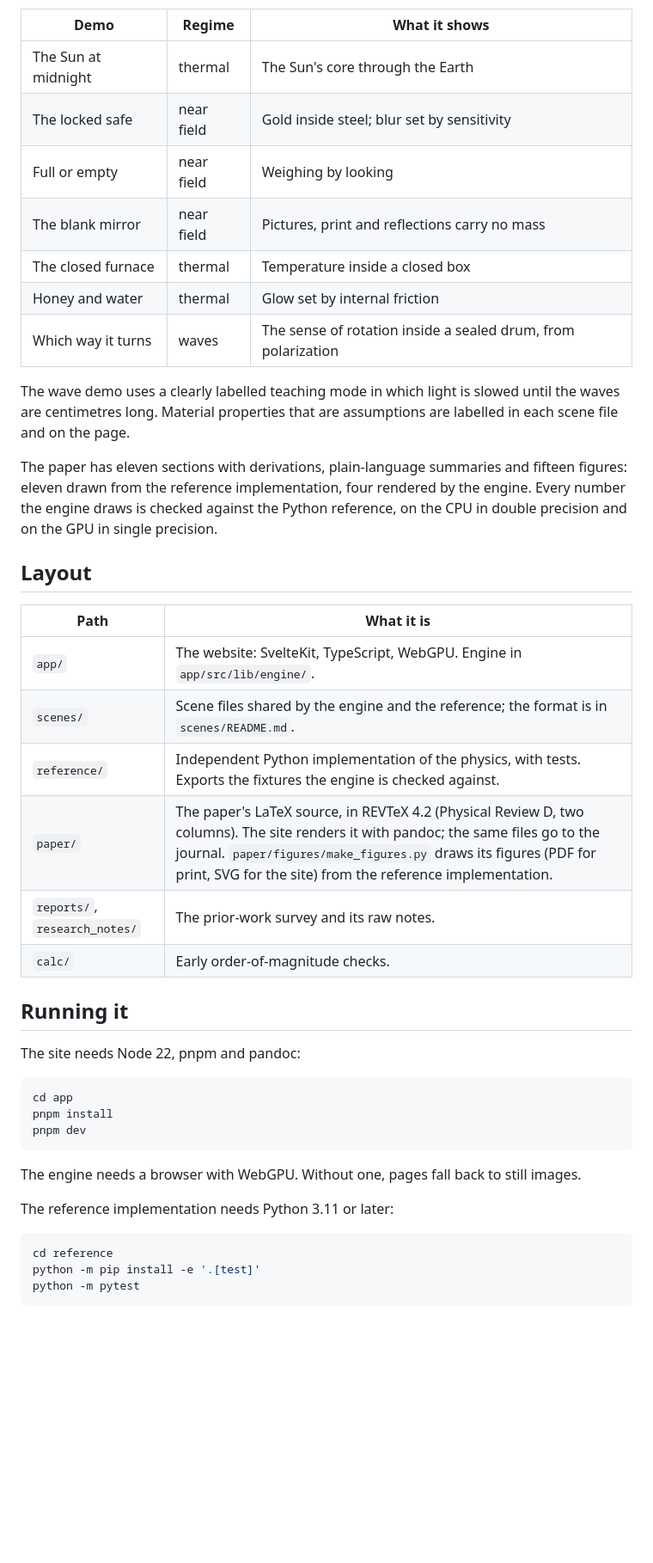
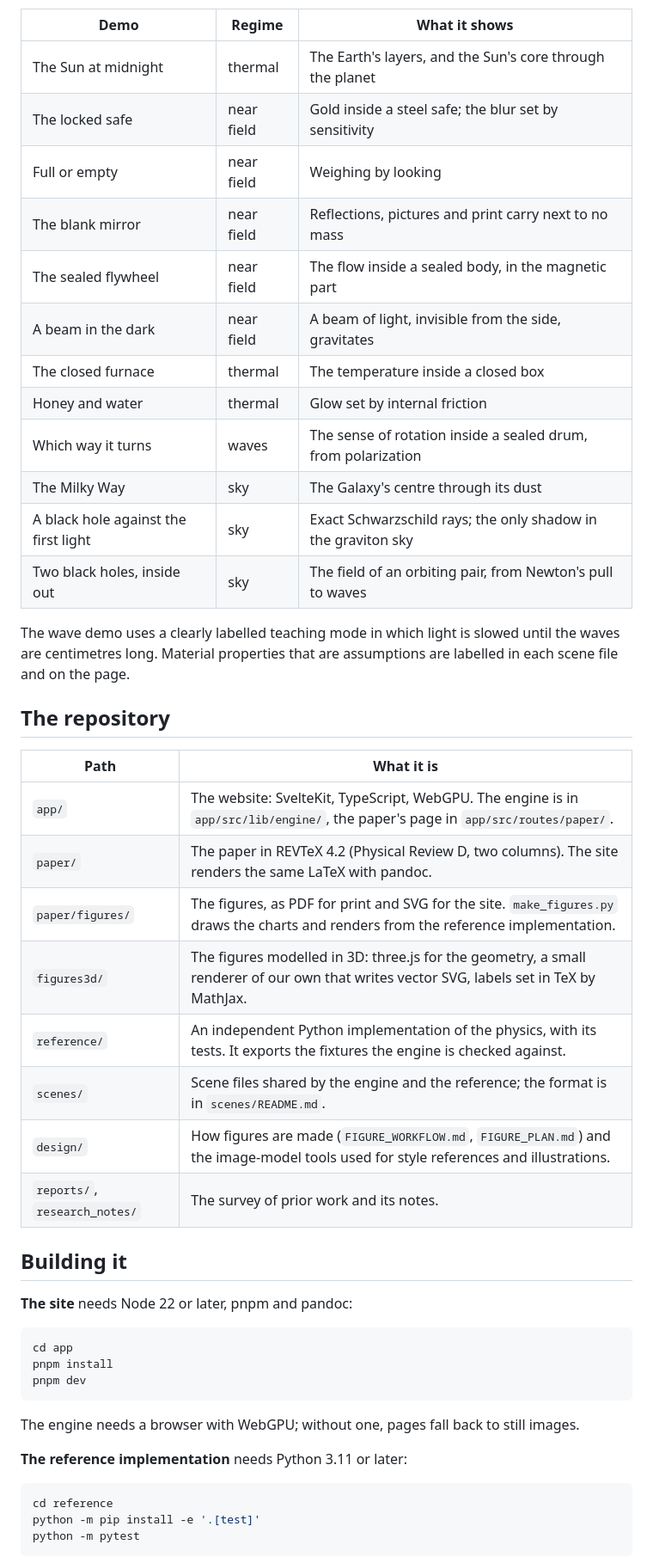
Before and after one commit to NeoVand/gravitational-camera, a Markdown page: README.md, the part around one of its changes. Shown at 86% size. Drawn GitHub-style; blank space fills up the shorter version.

````diff
--- a/README.md
+++ b/README.md
@@ -15,37 +59,38 @@ Seven demos, covering all three regimes:
 
 | Demo | Regime | What it shows |
 |---|---|---|
-| The Sun at midnight | thermal | The Sun's core through the Earth |
-| The locked safe | near field | Gold inside steel; blur set by sensitivity |
+| The Sun at midnight | thermal | The Earth's layers, and the Sun's core through the planet |
+| The locked safe | near field | Gold inside a steel safe; the blur set by sensitivity |
 | Full or empty | near field | Weighing by looking |
-| The blank mirror | near field | Pictures, print and reflections carry no mass |
-| The closed furnace | thermal | Temperature inside a closed box |
+| The blank mirror | near field | Reflections, pictures and print carry next to no mass |
+| The sealed flywheel | near field | The flow inside a sealed body, in the magnetic part |
+| A beam in the dark | near field | A beam of light, invisible from the side, gravitates |
+| The closed furnace | thermal | The temperature inside a closed box |
 | Honey and water | thermal | Glow set by internal friction |
 | Which way it turns | waves | The sense of rotation inside a sealed drum, from polarization |
+| The Milky Way | sky | The Galaxy's centre through its dust |
+| A black hole against the first light | sky | Exact Schwarzschild rays; the only shadow in the graviton sky |
+| Two black holes, inside out | sky | The field of an orbiting pair, from Newton's pull to waves |
 
-The wave demo uses a clearly labelled teaching mode in which light is slowed
-until the waves are centimetres long. Material properties that are
-assumptions are labelled in each scene file and on the page.
+The wave demo uses a clearly labelled teaching mode in which light is slowed until the waves are centimetres long.
+Material properties that are assumptions are labelled in each scene file and on the page.
 
-The paper has eleven sections with derivations, plain-language summaries and
-fifteen figures: eleven drawn from the reference implementation, four rendered
-by the engine. Every number the engine draws is checked against the Python
-reference, on the CPU in double precision and on the GPU in single precision.
-
-## Layout
+## The repository
 
 | Path | What it is |
 |---|---|
-| `app/` | The website: SvelteKit, TypeScript, WebGPU. Engine in `app/src/lib/engine/`. |
+| `app/` | The website: SvelteKit, TypeScript, WebGPU. The engine is in `app/src/lib/engine/`, the paper's page in `app/src/routes/paper/`. |
+| `paper/` | The paper in REVTeX 4.2 (Physical Review D, two columns). The site renders the same LaTeX with pandoc. |
+| `paper/figures/` | The figures, as PDF for print and SVG for the site. `make_figures.py` draws the charts and renders from the reference implementation. |
+| `figures3d/` | The figures modelled in 3D: three.js for the geometry, a small renderer of our own that writes vector SVG, labels set in TeX by MathJax. |
+| `reference/` | An independent Python implementation of the physics, with its tests. It exports the fixtures the engine is checked against. |
 | `scenes/` | Scene files shared by the engine and the reference; the format is in `scenes/README.md`. |
-| `reference/` | Independent Python implementation of the physics, with tests. Exports the fixtures the engine is checked against. |
-| `paper/` | The paper's LaTeX source, in REVTeX 4.2 (Physical Review D, two columns). The site renders it with pandoc; the same files go to the journal. `paper/figures/make_figures.py` draws its figures (PDF for print, SVG for the site) from the reference implementation. |
-| `reports/`, `research_notes/` | The prior-work survey and its raw notes. |
-| `calc/` | Early order-of-magnitude checks. |
+| `design/` | How figures are made (`FIGURE_WORKFLOW.md`, `FIGURE_PLAN.md`) and the image-model tools used for style references and illustrations. |
+| `reports/`, `research_notes/` | The survey of prior work and its notes. |
 
-## Running it
+## Building it
 
-The site needs Node 22, pnpm and pandoc:
+**The site** needs Node 22 or later, pnpm and pandoc:
 
 ```bash
 cd app
@@ -53,10 +98,9 @@ pnpm install
 pnpm dev
 ```
 
-The engine needs a browser with WebGPU. Without one, pages fall back to still
-images.
+The engine needs a browser with WebGPU; without one, pages fall back to still images.
 
-The reference implementation needs Python 3.11 or later:
+**The reference implementation** needs Python 3.11 or later:
 
 ```bash
 cd reference
````
Also changed, not shown: other parts of README.md (+81 -36 lines), docs/banner.jpg (added).
